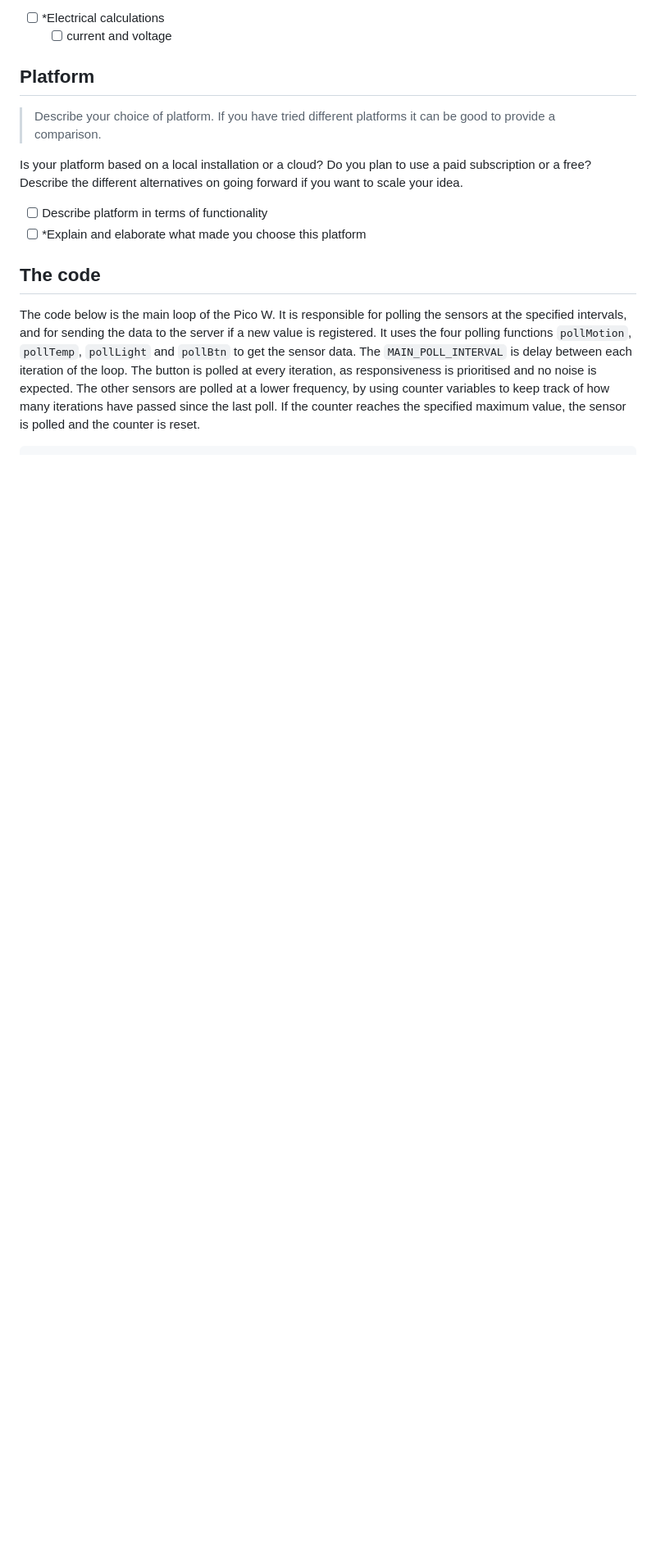
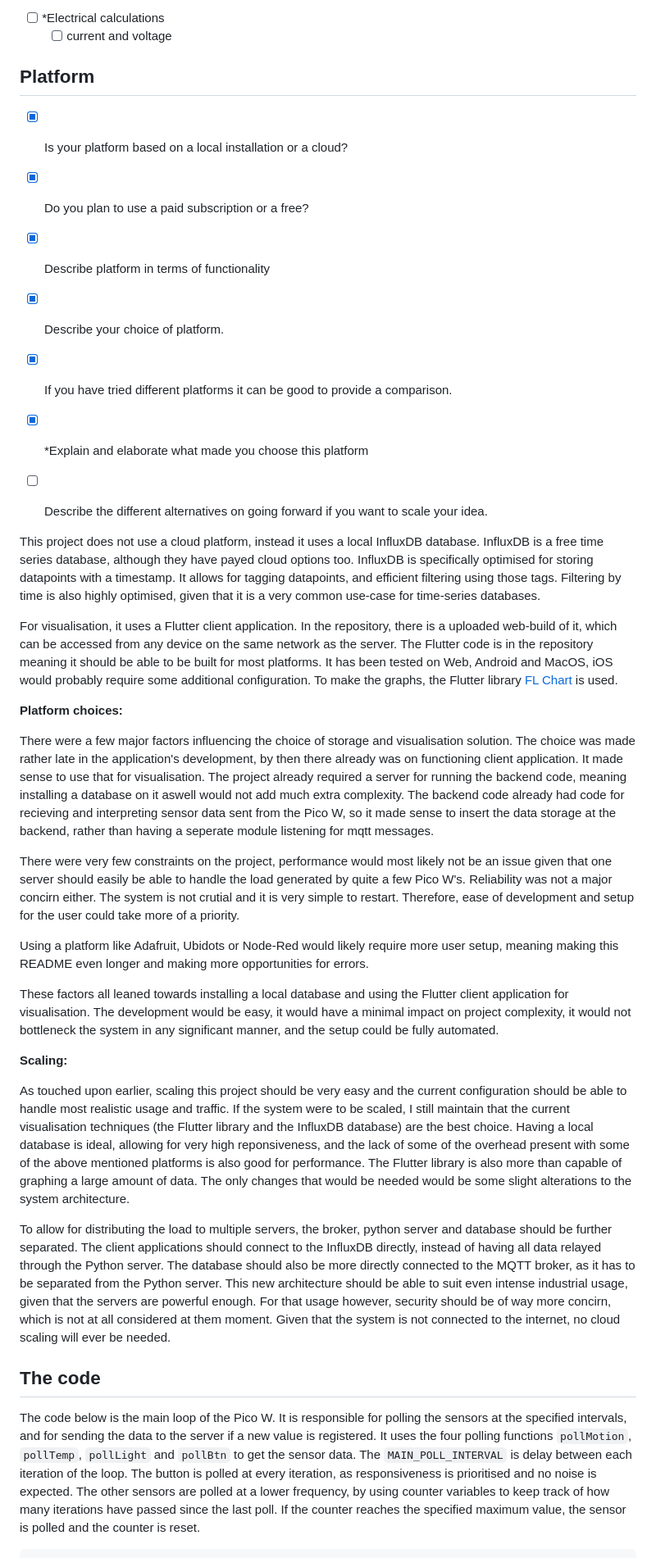
Before and after one commit to helagro/Applied-IoT, a Markdown page: README.md, the part around the change printed below. Shown: that part at 82% size. Rendered like a GitHub page; blank space fills up the shorter version.

```diff
--- a/README.md
+++ b/README.md
@@ -135,12 +135,36 @@ This breadboard works by having the two outer rows (blue and red), be connected
 
 ## Platform
 
-> Describe your choice of platform. If you have tried different platforms it can be good to provide a comparison.
+>
 
-Is your platform based on a local installation or a cloud? Do you plan to use a paid subscription or a free? Describe the different alternatives on going forward if you want to scale your idea.
+- [x] Is your platform based on a local installation or a cloud?
+- [x] Do you plan to use a paid subscription or a free?
+- [x] Describe platform in terms of functionality
+- [x] Describe your choice of platform.
+- [x] If you have tried different platforms it can be good to provide a comparison.
+- [x] *Explain and elaborate what made you choose this platform
 
-- [ ] Describe platform in terms of functionality
-- [ ] *Explain and elaborate what made you choose this platform
+- [ ] Describe the different alternatives on going forward if you want to scale your idea.
+
+This project does not use a cloud platform, instead it uses a local InfluxDB database. InfluxDB is a free time series database, although they have payed cloud options too. InfluxDB is specifically optimised for storing datapoints with a timestamp. It allows for tagging datapoints, and efficient filtering using those tags. Filtering by time is also highly optimised, given that it is a very common use-case for time-series databases.
+
+For visualisation, it uses a Flutter client application. In the repository, there is a uploaded web-build of it, which can be accessed from any device on the same network as the server. The Flutter code is in the repository meaning it should be able to be built for most platforms. It has been tested on Web, Android and MacOS, iOS would probably require some additional configuration. To make the graphs, the Flutter library [FL Chart](https://github.com/imaNNeo/fl_chart/tree/main?tab=readme-ov-file) is used.
+
+**Platform choices:**
+
+There were a few major factors influencing the choice of storage and visualisation solution. The choice was made rather late in the application's development, by then there already was on functioning client application. It made sense to use that for visualisation. The project already required a server for running the backend code, meaning installing a database on it aswell would not add much extra complexity. The backend code already had code for recieving and interpreting sensor data sent from the Pico W, so it made sense to insert the data storage at the backend, rather than having a seperate module listening for mqtt messages.
+
+There were very few constraints on the project, performance would most likely not be an issue given that one server should easily be able to handle the load generated by quite a few Pico W's. Reliability was not a major concirn either. The system is not crutial and it is very simple to restart. Therefore, ease of development and setup for the user could take more of a priority.
+
+Using a platform like Adafruit, Ubidots or Node-Red would likely require more user setup, meaning making this README even longer and making more opportunities for errors.
+
+These factors all leaned towards installing a local database and using the Flutter client application for visualisation. The development would be easy, it would have a minimal impact on project complexity, it would not bottleneck the system in any significant manner, and the setup could be fully automated.
+
+**Scaling:**
+
+As touched upon earlier, scaling this project should be very easy and the current configuration should be able to handle most realistic usage and traffic. If the system were to be scaled, I still maintain that the current visualisation techniques (the Flutter library and the InfluxDB database) are the best choice. Having a local database is ideal, allowing for very high reponsiveness, and the lack of some of the overhead present with some of the above mentioned platforms is also good for performance. The Flutter library is also more than capable of graphing a large amount of data. The only changes that would be needed would be some slight alterations to the system architecture.
+
+To allow for distributing the load to multiple servers, the broker, python server and database should be further separated. The client applications should connect to the InfluxDB directly, instead of having all data relayed through the Python server. The database should also be more directly connected to the MQTT broker, as it has to be separated from the Python server. This new architecture should be able to suit even intense industrial usage, given that the servers are powerful enough. For that usage however, security should be of way more concirn, which is not at all considered at them moment. Given that the system is not connected to the internet, no cloud scaling will ever be needed.
 
 ## The code
 
```
Also changed, not shown: other parts of README.md (+7 -3 lines).
